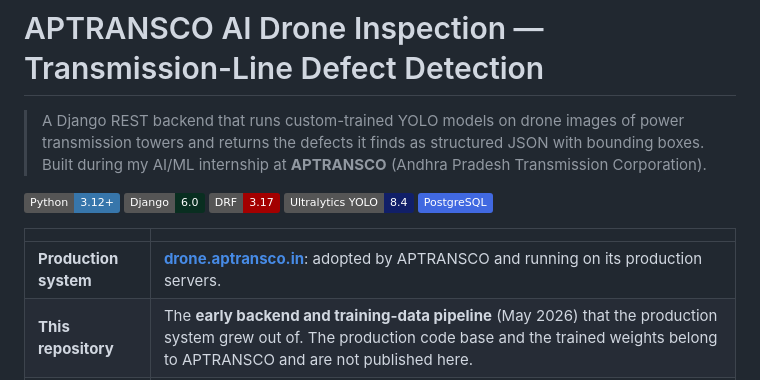
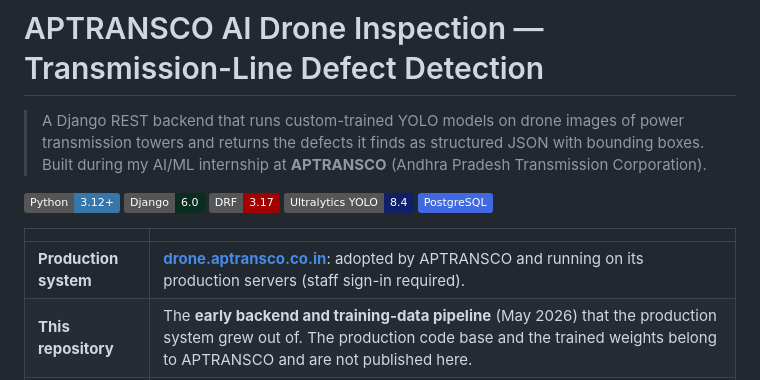
Before and after one commit to karrisubhash/Aptransco-Drone, a Markdown page: README.md, the part around the change. Rendered like a GitHub page; badges without logos.

Commit message:
README: correct production URL

```diff
--- a/README.md
+++ b/README.md
@@ -10,7 +10,7 @@
 
 | | |
 |---|---|
-| **Production system** | **[drone.aptransco.in](https://drone.aptransco.in/)**: adopted by APTRANSCO and running on its production servers. |
+| **Production system** | **[drone.aptransco.co.in](https://drone.aptransco.co.in/)**: adopted by APTRANSCO and running on its production servers (staff sign-in required). |
 | **This repository** | The **early backend and training-data pipeline** (May 2026) that the production system grew out of. The production code base and the trained weights belong to APTRANSCO and are not published here. |
 | **Team** | Built by a team of 3 engineers at the APTRANSCO IT Wing. My part: training the custom YOLO detection models and building the modular DRF inference pipelines. |
 
```
